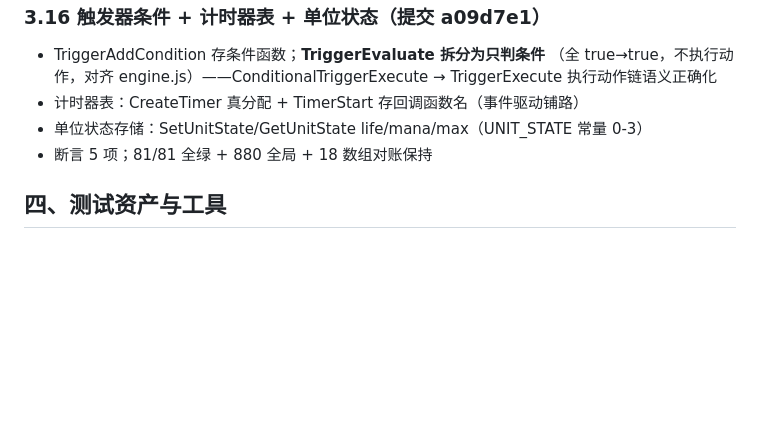
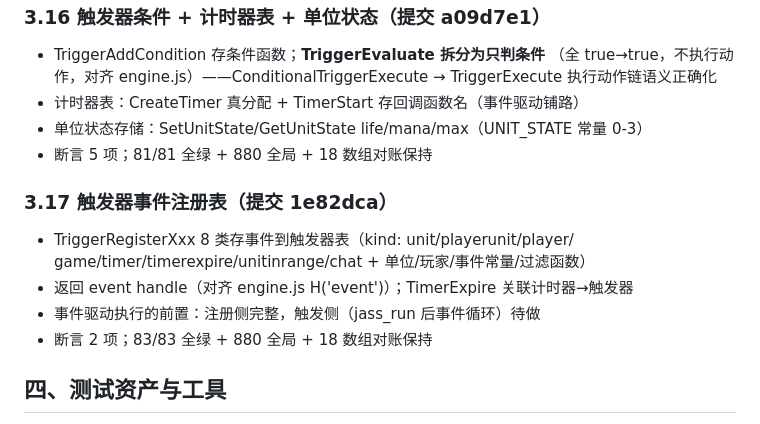
Before and after one commit to chentianxiong123/war3web, a Markdown page: war3web/docs/PROGRESS.md, the part around the change. GitHub-like rendering; blank space fills up the shorter version.

Commit message:
文档: PROGRESS 3.17 事件注册表成果记录

```diff
--- a/war3web/docs/PROGRESS.md
+++ b/war3web/docs/PROGRESS.md
@@ -208,6 +208,13 @@ engine.js 1506 行（natives）/ boot.js 73 行。C 版逐模块对照移植，*
 - 单位状态存储：SetUnitState/GetUnitState life/mana/max（UNIT_STATE 常量 0-3）
 - 断言 5 项；81/81 全绿 + 880 全局 + 18 数组对账保持
 
+### 3.17 触发器事件注册表（提交 1e82dca）
+- TriggerRegisterXxx 8 类存事件到触发器表（kind: unit/playerunit/player/
+  game/timer/timerexpire/unitinrange/chat + 单位/玩家/事件常量/过滤函数）
+- 返回 event handle（对齐 engine.js H('event')）；TimerExpire 关联计时器→触发器
+- 事件驱动执行的前置：注册侧完整，触发侧（jass_run 后事件循环）待做
+- 断言 2 项；83/83 全绿 + 880 全局 + 18 数组对账保持
+
 ## 四、测试资产与工具
 
 - 引擎测试：tools/engine_test.mjs（38 项：vec3 3 + w3x/MPQ 14 + JASS AST 6 +
```
